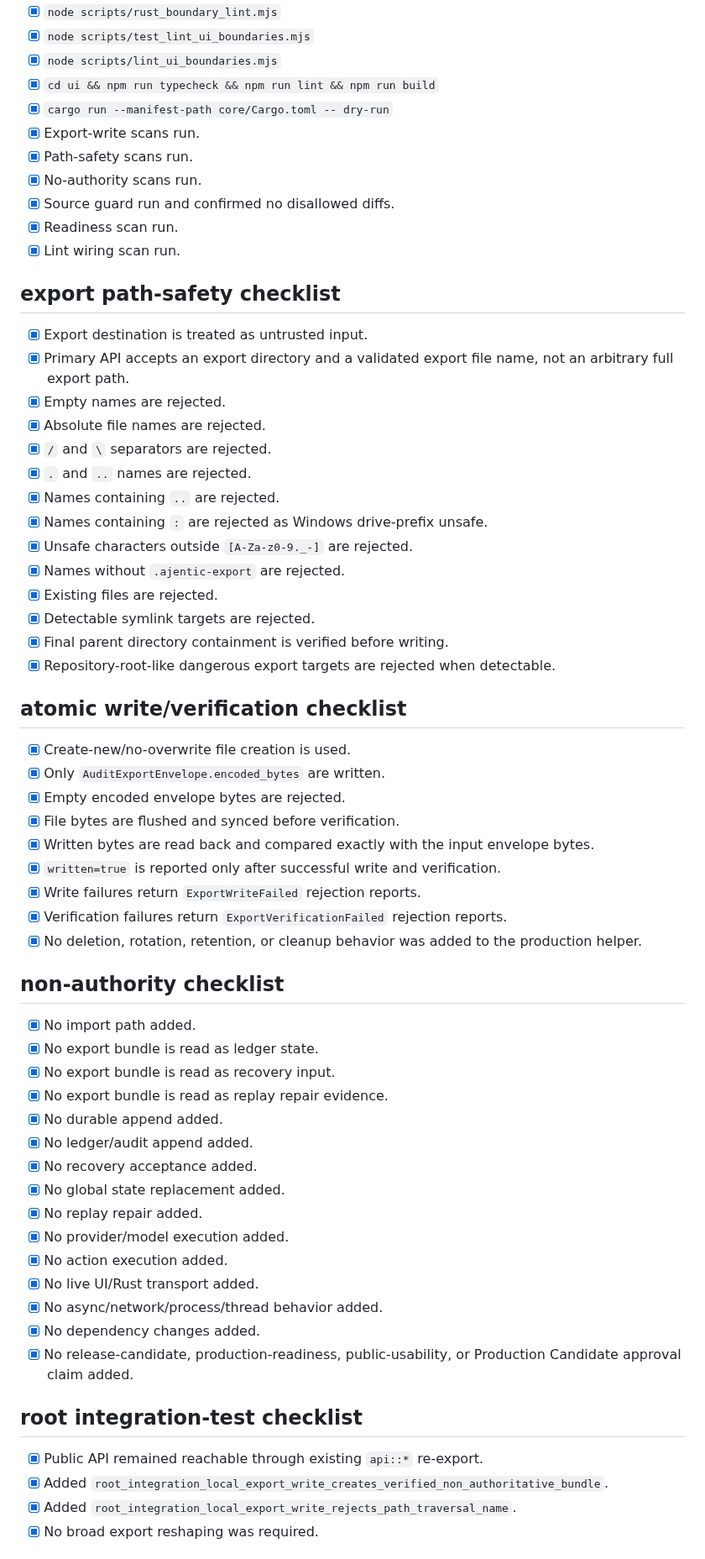
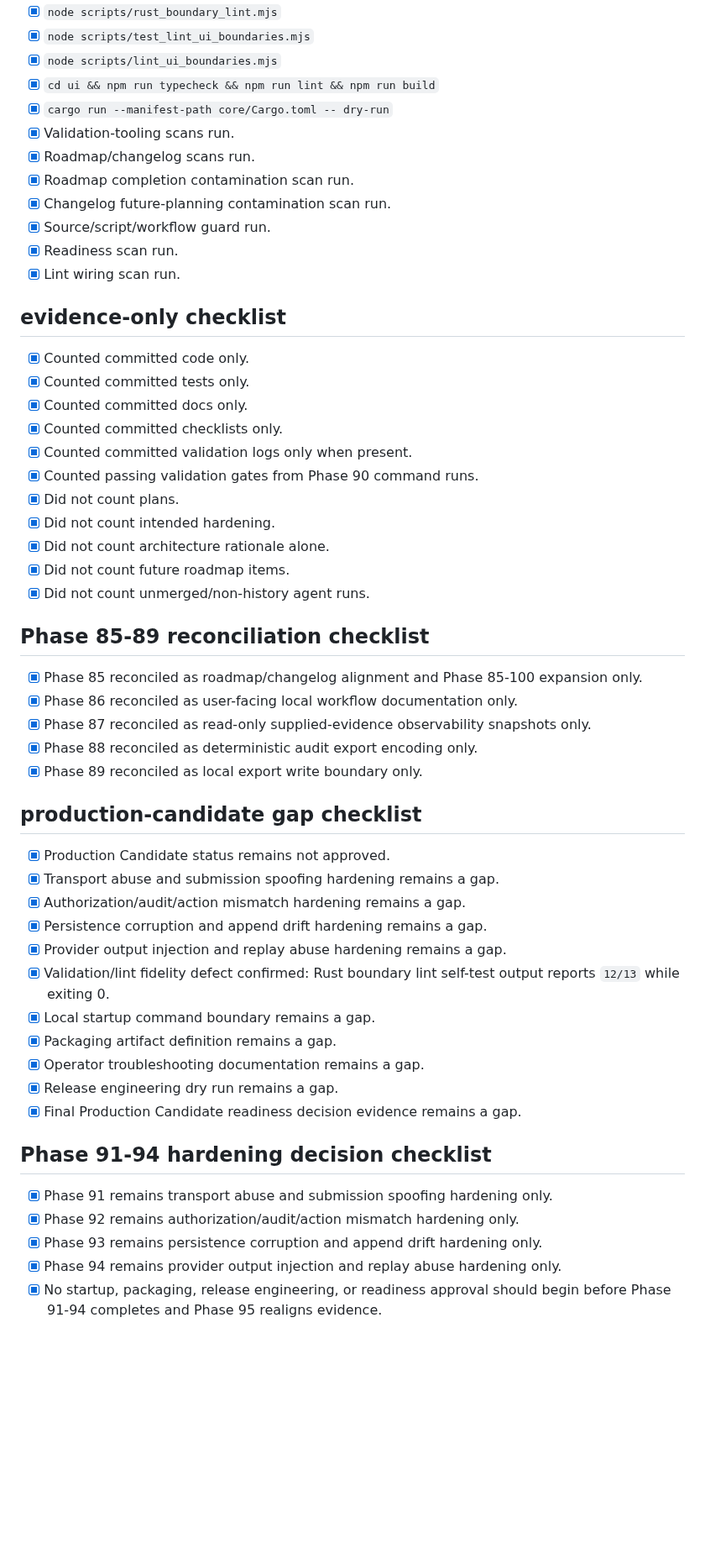
Before and after one commit to irgordon/ajentic, a Markdown page: checklists/current-phase.md, the part around one of its changes. Shown at 84% size. Rendered like a GitHub page; blank space fills up the shorter version.

Commit message:
Phase 90: audit production candidate gaps and validation gates

```diff
--- a/checklists/current-phase.md
+++ b/checklists/current-phase.md
@@ -64,60 +57,51 @@ Write verified local operator-readable audit export bundles from already encoded
 - [x] `node scripts/lint_ui_boundaries.mjs`
 - [x] `cd ui && npm run typecheck && npm run lint && npm run build`
 - [x] `cargo run --manifest-path core/Cargo.toml -- dry-run`
-- [x] Export-write scans run.
-- [x] Path-safety scans run.
-- [x] No-authority scans run.
-- [x] Source guard run and confirmed no disallowed diffs.
+- [x] Validation-tooling scans run.
+- [x] Roadmap/changelog scans run.
+- [x] Roadmap completion contamination scan run.
+- [x] Changelog future-planning contamination scan run.
+- [x] Source/script/workflow guard run.
 - [x] Readiness scan run.
 - [x] Lint wiring scan run.
 
-## export path-safety checklist
-- [x] Export destination is treated as untrusted input.
-- [x] Primary API accepts an export directory and a validated export file name, not an arbitrary full export path.
-- [x] Empty names are rejected.
-- [x] Absolute file names are rejected.
-- [x] `/` and `\` separators are rejected.
-- [x] `.` and `..` names are rejected.
-- [x] Names containing `..` are rejected.
-- [x] Names containing `:` are rejected as Windows drive-prefix unsafe.
-- [x] Unsafe characters outside `[A-Za-z0-9._-]` are rejected.
-- [x] Names without `.ajentic-export` are rejected.
-- [x] Existing files are rejected.
-- [x] Detectable symlink targets are rejected.
-- [x] Final parent directory containment is verified before writing.
-- [x] Repository-root-like dangerous export targets are rejected when detectable.
+## evidence-only checklist
+- [x] Counted committed code only.
+- [x] Counted committed tests only.
+- [x] Counted committed docs only.
+- [x] Counted committed checklists only.
+- [x] Counted committed validation logs only when present.
+- [x] Counted passing validation gates from Phase 90 command runs.
+- [x] Did not count plans.
+- [x] Did not count intended hardening.
+- [x] Did not count architecture rationale alone.
+- [x] Did not count future roadmap items.
+- [x] Did not count unmerged/non-history agent runs.
 
-## atomic write/verification checklist
-- [x] Create-new/no-overwrite file creation is used.
-- [x] Only `AuditExportEnvelope.encoded_bytes` are written.
-- [x] Empty encoded envelope bytes are rejected.
-- [x] File bytes are flushed and synced before verification.
-- [x] Written bytes are read back and compared exactly with the input envelope bytes.
-- [x] `written=true` is reported only after successful write and verification.
-- [x] Write failures return `ExportWriteFailed` rejection reports.
-- [x] Verification failures return `ExportVerificationFailed` rejection reports.
-- [x] No deletion, rotation, retention, or cleanup behavior was added to the production helper.
+## Phase 85-89 reconciliation checklist
+- [x] Phase 85 reconciled as roadmap/changelog alignment and Phase 85-100 expansion only.
+- [x] Phase 86 reconciled as user-facing local workflow documentation only.
+- [x] Phase 87 reconciled as read-only supplied-evidence observability snapshots only.
+- [x] Phase 88 reconciled as deterministic audit export encoding only.
+- [x] Phase 89 reconciled as local export write boundary only.
 
-## non-authority checklist
-- [x] No import path added.
-- [x] No export bundle is read as ledger state.
-- [x] No export bundle is read as recovery input.
-- [x] No export bundle is read as replay repair evidence.
-- [x] No durable append added.
-- [x] No ledger/audit append added.
-- [x] No recovery acceptance added.
-- [x] No global state replacement added.
-- [x] No replay repair added.
-- [x] No provider/model execution added.
-- [x] No action execution added.
-- [x] No live UI/Rust transport added.
-- [x] No async/network/process/thread behavior added.
-- [x] No dependency changes added.
-- [x] No release-candidate, production-readiness, public-usability, or Production Candidate approval claim added.
+## production-candidate gap checklist
+- [x] Production Candidate status remains not approved.
+- [x] Transport abuse and submission spoofing hardening remains a gap.
+- [x] Authorization/audit/action mismatch hardening remains a gap.
+- [x] Persistence corruption and append drift hardening remains a gap.
+- [x] Provider output injection and replay abuse hardening remains a gap.
+- [x] Validation/lint fidelity defect confirmed: Rust boundary lint self-test output reports `12/13` while exiting 0.
+- [x] Local startup command boundary remains a gap.
+- [x] Packaging artifact definition remains a gap.
+- [x] Operator troubleshooting documentation remains a gap.
+- [x] Release engineering dry run remains a gap.
+- [x] Final Production Candidate readiness decision evidence remains a gap.
 
-## root integration-test checklist
-- [x] Public API remained reachable through existing `api::*` re-export.
-- [x] Added `root_integration_local_export_write_creates_verified_non_authoritative_bundle`.
-- [x] Added `root_integration_local_export_write_rejects_path_traversal_name`.
-- [x] No broad export reshaping was required.
+## Phase 91-94 hardening decision checklist
+- [x] Phase 91 remains transport abuse and submission spoofing hardening only.
+- [x] Phase 92 remains authorization/audit/action mismatch hardening only.
+- [x] Phase 93 remains persistence corruption and append drift hardening only.
+- [x] Phase 94 remains provider output injection and replay abuse hardening only.
+- [x] No startup, packaging, release engineering, or readiness approval should begin before Phase 91-94 completes and Phase 95 realigns evidence.
 
```
Also changed, not shown: other parts of checklists/current-phase.md (+115 -77 lines), CHANGELOG.md (+20 -0 lines), docs/operations/repository-audit-phase-90.md (added, +185 -0 lines).
